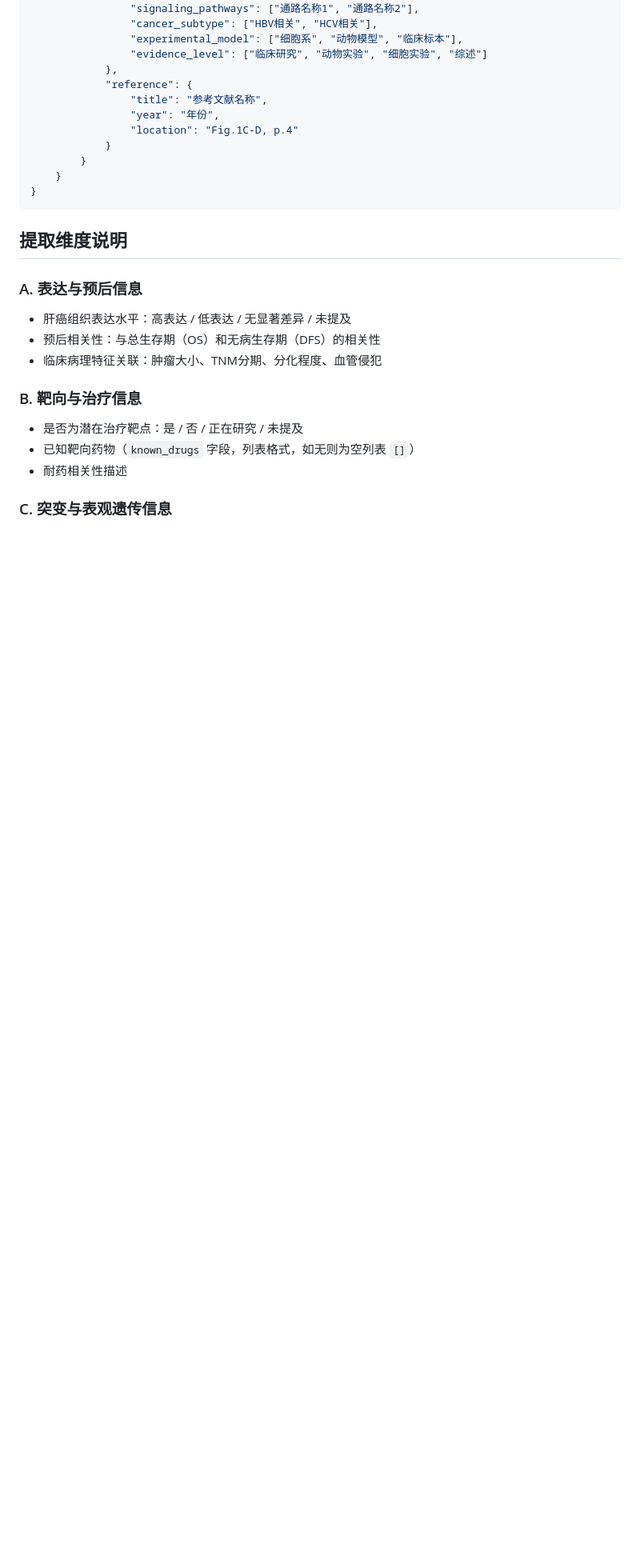
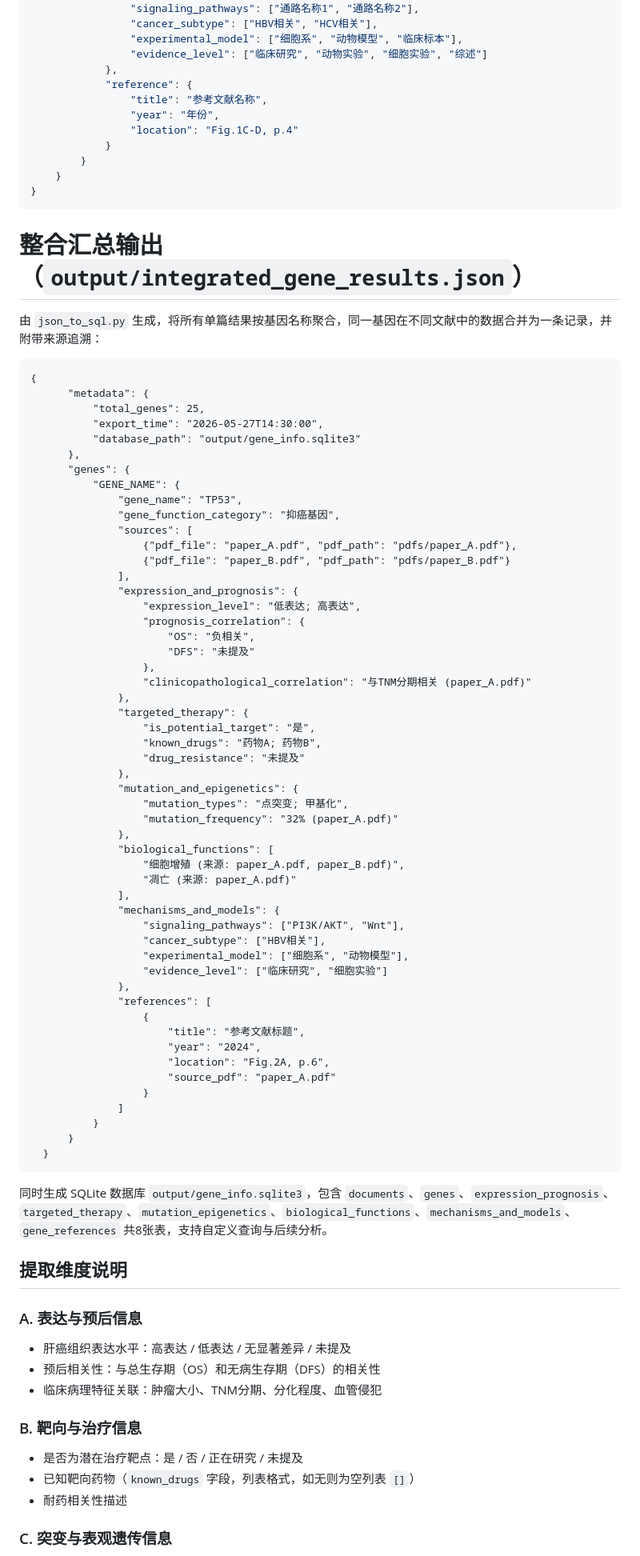
Before and after one commit to lixy26/literature-extraction-system, a Markdown page: README.md, the part around one of its changes. Shown at 80% size. Rendered like a GitHub page; blank space fills up the shorter version.

````diff
--- a/README.md
+++ b/README.md
@@ -105,7 +116,66 @@ python main.py
     }
 }
 ```
+# 整合汇总输出（`output/integrated_gene_results.json`）
 
+由 `json_to_sql.py` 生成，将所有单篇结果按基因名称聚合，同一基因在不同文献中的数据合并为一条记录，并附带来源追溯：
+
+  ```
+  {
+        "metadata": {
+            "total_genes": 25,
+            "export_time": "2026-05-27T14:30:00",
+            "database_path": "output/gene_info.sqlite3"
+        },
+        "genes": {
+            "GENE_NAME": {
+                "gene_name": "TP53",
+                "gene_function_category": "抑癌基因",
+                "sources": [
+                    {"pdf_file": "paper_A.pdf", "pdf_path": "pdfs/paper_A.pdf"},
+                    {"pdf_file": "paper_B.pdf", "pdf_path": "pdfs/paper_B.pdf"}
+                ],
+                "expression_and_prognosis": {
+                    "expression_level": "低表达; 高表达",
+                    "prognosis_correlation": {
+                        "OS": "负相关",
+                        "DFS": "未提及"
+                    },
+                    "clinicopathological_correlation": "与TNM分期相关 (paper_A.pdf)"
+                },
+                "targeted_therapy": {
+                    "is_potential_target": "是",
+                    "known_drugs": "药物A; 药物B",
+                    "drug_resistance": "未提及"
+                },
+                "mutation_and_epigenetics": {
+                    "mutation_types": "点突变; 甲基化",
+                    "mutation_frequency": "32% (paper_A.pdf)"
+                },
+                "biological_functions": [
+                    "细胞增殖 (来源: paper_A.pdf, paper_B.pdf)",
+                    "凋亡 (来源: paper_A.pdf)"
+                ],
+                "mechanisms_and_models": {
+                    "signaling_pathways": ["PI3K/AKT", "Wnt"],
+                    "cancer_subtype": ["HBV相关"],
+                    "experimental_model": ["细胞系", "动物模型"],
+                    "evidence_level": ["临床研究", "细胞实验"]
+                },
+                "references": [
+                    {
+                        "title": "参考文献标题",
+                        "year": "2024",
+                        "location": "Fig.2A, p.6",
+                        "source_pdf": "paper_A.pdf"
+                    }
+                ]
+            }
+        }
+    }
+```
+
+同时生成 SQLite 数据库 `output/gene_info.sqlite3`，包含 `documents`、`genes`、`expression_prognosis`、`targeted_therapy`、`mutation_epigenetics`、`biological_functions`、`mechanisms_and_models`、`gene_references` 共8张表，支持自定义查询与后续分析。
 ## 提取维度说明
 
 ### A. 表达与预后信息
````
Also changed, not shown: other parts of README.md (+15 -4 lines).
